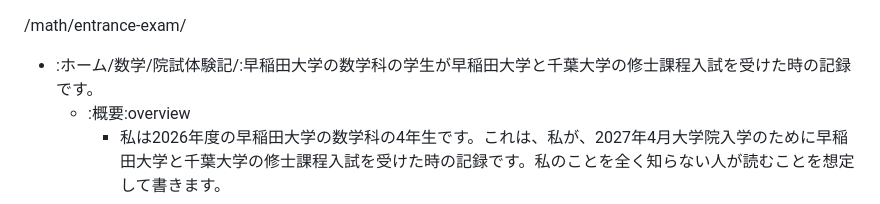
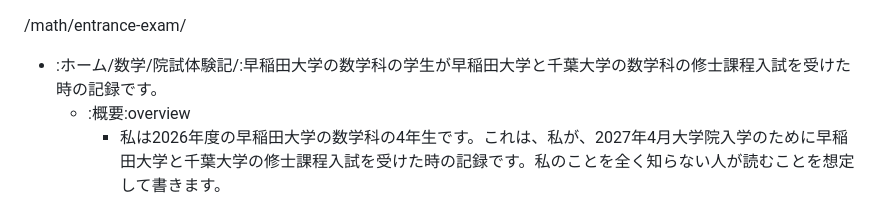
Before and after one commit to tajima27831/tajima27831.github.io, a Markdown page: math/entrance-exam/source.md, the part around the change. Rendered like a GitHub page.

Commit message:
update  from iPhone

```diff
--- a/math/entrance-exam/source.md
+++ b/math/entrance-exam/source.md
@@ -1,6 +1,6 @@
 /math/entrance-exam/
 
-- :ホーム/数学/院試体験記/:早稲田大学の数学科の学生が早稲田大学と千葉大学の修士課程入試を受けた時の記録です。
+- :ホーム/数学/院試体験記/:早稲田大学の数学科の学生が早稲田大学と千葉大学の数学科の修士課程入試を受けた時の記録です。
   - :概要:overview
     - 私は2026年度の早稲田大学の数学科の4年生です。これは、私が、2027年4月大学院入学のために早稲田大学と千葉大学の修士課程入試を受けた時の記録です。私のことを全く知らない人が読むことを想定して書きます。
     - できるだけ事実と感情を明確に分けて書きます。事実については、2026年度から事情が変わっていることを想定して、最新の情報はご自分で調べてください。感情については、単に個人が抱いている感情であることに注意してください。
```
